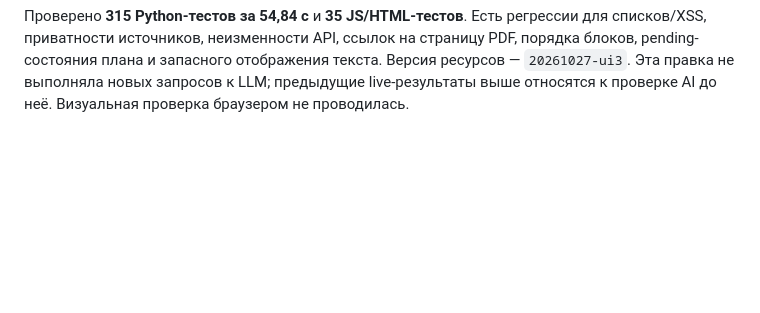
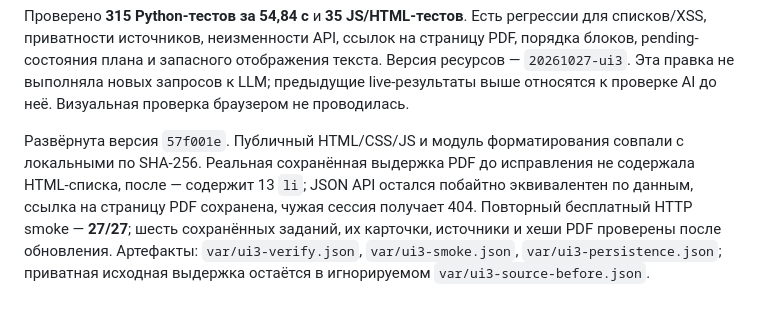
Before and after one commit to wVks/intelligent_system, a Markdown page: docs/validation/ui-refresh.md, the part around the change. Rendered like a GitHub page; blank space fills up the shorter version.

Commit message:
docs: verify structured sources and expanded workspace deployment

```diff
--- a/docs/validation/ui-refresh.md
+++ b/docs/validation/ui-refresh.md
@@ -105,3 +105,12 @@ Raw API, SQLite, MCP и содержимое PDF не меняются; утра
 отображения текста. Версия ресурсов — `20261027-ui3`.
 Эта правка не выполняла новых запросов к LLM; предыдущие live-результаты выше
 относятся к проверке AI до неё. Визуальная проверка браузером не проводилась.
+
+Развёрнута версия `57f001e`. Публичный HTML/CSS/JS и модуль форматирования
+совпали с локальными по SHA-256. Реальная сохранённая выдержка PDF до исправления
+не содержала HTML-списка, после — содержит 13 `li`; JSON API остался побайтно
+эквивалентен по данным, ссылка на страницу PDF сохранена, чужая сессия получает 404.
+Повторный бесплатный HTTP smoke — **27/27**; шесть сохранённых заданий, их карточки,
+источники и хеши PDF проверены после обновления. Артефакты: `var/ui3-verify.json`,
+`var/ui3-smoke.json`, `var/ui3-persistence.json`; приватная исходная выдержка
+остаётся в игнорируемом `var/ui3-source-before.json`.
```
